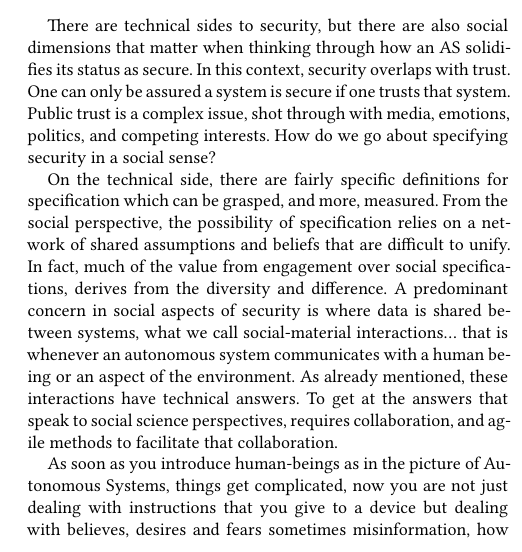
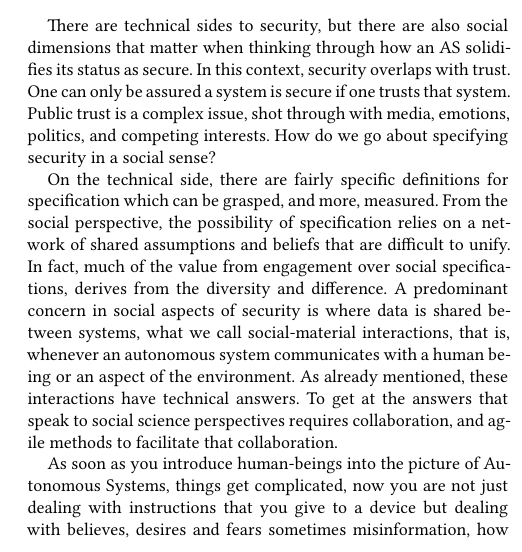
Before and after one commit to TSL-UOB/TAS_Spec, a LaTeX paper (source/TAS-Spec-Template.tex): part of one column of page 7 of 11, cut so that both start at the same text. Compiled offline with XeLaTeX.

Commit message:
Update on behalf of Luke Moffat from TAS Security (revised version 14/12) - subsections 2.2.2, 2.7, 3.6

```diff
--- a/source/TAS-Spec-Template.tex
+++ b/source/TAS-Spec-Template.tex
@@ -645,13 +655,23 @@ Designing, implementing, and deploying interactive robot systems that are trustw
 %
 %Sharing some methods used by isITethical Exchange, a community platform for emergency response and disaster and risk management, I offer some possibilities for tackling the complex and unpredictable social dimensions in which AS come to operate. I advocate for participatory specification, drawing on multiple voices and perspectives to ensure that technical specifications of AS can also incorporate what is ethical, socially responsible, and legally warranted.
 
+%Revised version by author on December 14, 2021:
 There are technical sides to security, but there are also social dimensions that matter when thinking through how an AS solidifies its status as secure. In this context, security overlaps with trust. One can only be assured a system is secure if one trusts that system. Public trust is a complex issue, shot through with media, emotions, politics, and competing interests. How do we go about specifying security in a social sense?
 
-On the technical side, there are fairly specific definitions for specification which can be grasped, and more, measured. From the social perspective, the possibility of specification relies on a network of shared assumptions and beliefs that are difficult to unify. In fact, much of the value from engagement over social specifications, derives from the diversity and difference. A predominant concern in social aspects of security is where data is shared between systems, what we call social-material interactions... that is whenever an autonomous system communicates with a human being or an aspect of the environment. As already mentioned, these interactions have technical answers. To get at the answers that speak to social science perspectives, requires collaboration, and agile methods to facilitate that collaboration.
+On the technical side, there are fairly specific definitions for specification which can be grasped, and more, measured. From the social perspective, the possibility of specification relies on a network of shared assumptions and beliefs that are difficult to unify. In fact, much of the value from engagement over social specifications, derives from the diversity and difference. A predominant concern in social aspects of security is where data is shared between systems, what we call social-material interactions, that is, whenever an autonomous system communicates with a human being or an aspect of the environment. As already mentioned, these interactions have technical answers. To get at the answers that speak to social science perspectives requires collaboration, and agile methods to facilitate that collaboration.
 
-As soon as you introduce human-beings as in the picture of Autonomous Systems, things get complicated, now you are not just dealing with instructions that you give to a device but dealing with believes, desires and fears sometimes misinformation, how those are understood, regarded and perceived by publics. For example, in what ways can we regard pedestrians as passive users of autonomous vehicles. How are autonomous vehicles regarded by publics, and how are pedestrians involved in automated mobility?
+As soon as you introduce human-beings into the picture of Autonomous Systems, things get complicated, now you are not just dealing with instructions that you give to a device but dealing with believes, desires and fears sometimes misinformation, how those are understood, regarded and perceived by publics. For example, in what ways can we regard pedestrians as passive users of autonomous vehicles. How are autonomous vehicles regarded by publics, and how are pedestrians involved in automated mobility?
 
 What ethical challenges emerge for AS security also relate to the legal and social ones. The difficultly centers around how to create regulation and specification on a technical level, but also useful for social spaces, responsive to new technologies in a way that is neither simply techno-phobic nor passively accepting. Doing so must involve both innovation and public input. So, the technology that you receive is what works for everyone. To engage designers, engineers, and public bodies in answering these questions, we are using the ELSI framework. Standing for Ethical, Legal \& Social Implications, this is an inherently cross-disciplinary set of approaches for tackling AS security as many interrelated and entangled aspects. Specifying security requires connection, collaboration, and agile ethical methods.
+
+% Original version by author in October 2021:
+%There are technical sides to security, but there are also social dimensions that matter when thinking through how an AS solidifies its status as secure. In this context, security overlaps with trust. One can only be assured a system is secure if one trusts that system. Public trust is a complex issue, shot through with media, emotions, politics, and competing interests. How do we go about specifying security in a social sense?
+
+%On the technical side, there are fairly specific definitions for specification which can be grasped, and more, measured. From the social perspective, the possibility of specification relies on a network of shared assumptions and beliefs that are difficult to unify. In fact, much of the value from engagement over social specifications, derives from the diversity and difference. A predominant concern in social aspects of security is where data is shared between systems, what we call social-material interactions... that is whenever an autonomous system communicates with a human being or an aspect of the environment. As already mentioned, these interactions have technical answers. To get at the answers that speak to social science perspectives, requires collaboration, and agile methods to facilitate that collaboration.
+
+%As soon as you introduce human-beings as in the picture of Autonomous Systems, things get complicated, now you are not just dealing with instructions that you give to a device but dealing with believes, desires and fears sometimes misinformation, how those are understood, regarded and perceived by publics. For example, in what ways can we regard pedestrians as passive users of autonomous vehicles. How are autonomous vehicles regarded by publics, and how are pedestrians involved in automated mobility?
+
+%What ethical challenges emerge for AS security also relate to the legal and social ones. The difficultly centers around how to create regulation and specification on a technical level, but also useful for social spaces, responsive to new technologies in a way that is neither simply techno-phobic nor passively accepting. Doing so must involve both innovation and public input. So, the technology that you receive is what works for everyone. To engage designers, engineers, and public bodies in answering these questions, we are using the ELSI framework. Standing for Ethical, Legal \& Social Implications, this is an inherently cross-disciplinary set of approaches for tackling AS security as many interrelated and entangled aspects. Specifying security requires connection, collaboration, and agile ethical methods.
 
 %%------------------------------------------------------------------------------------------------------------------------------------------------------------------------------------------------------------------------------
 \subsection{TAS Verifiability}
```
Also changed, not shown: source/TAS-Spec-Template.tex (10 more changed lines).
